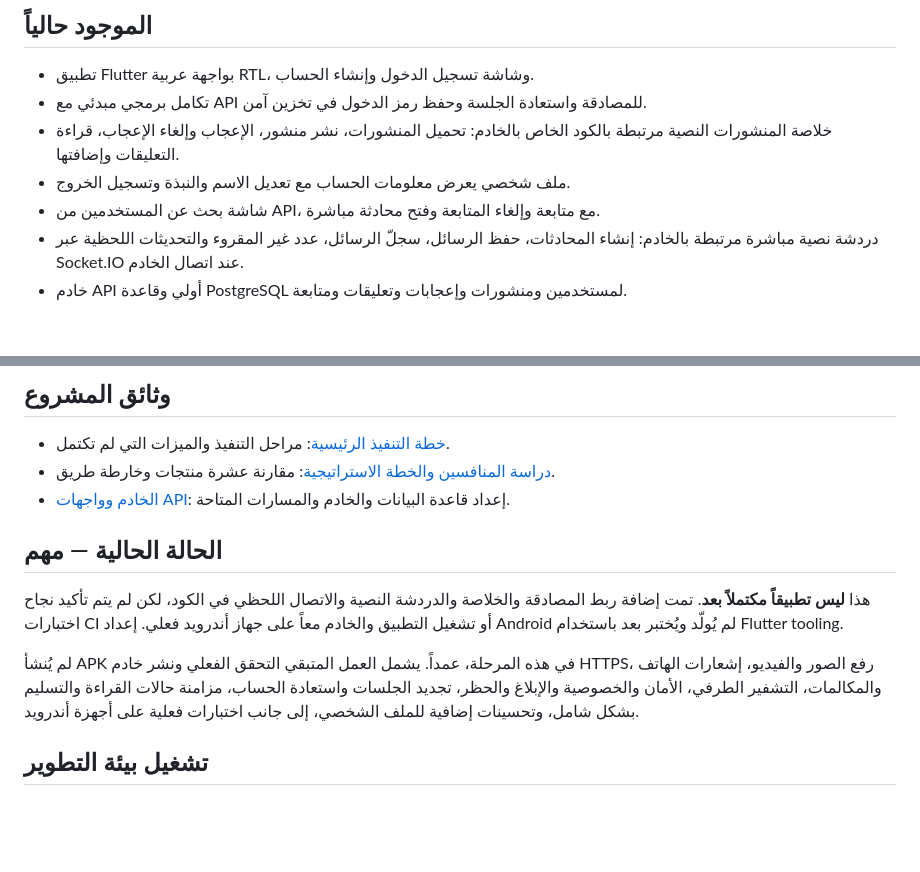
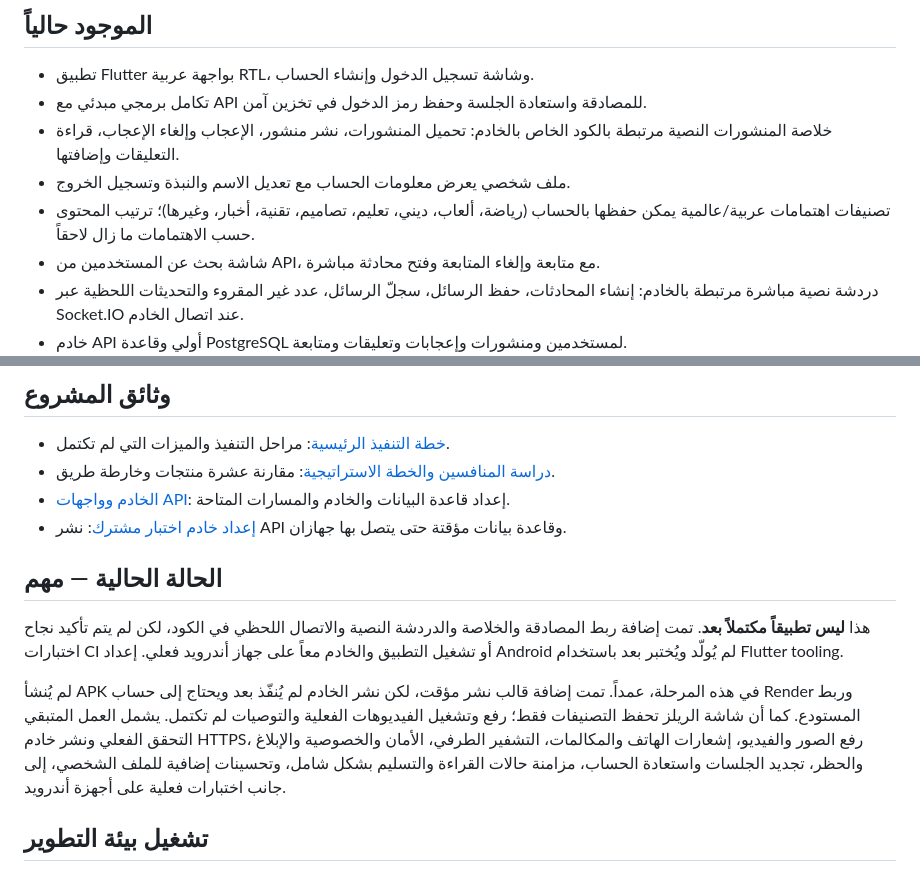
Before and after one commit to hassoun523c-debug/fayko, a Markdown page: README.md, 2 parts joined by grey strips. Rendered like a GitHub page; blank space fills up the shorter version.

Commit message:
Document interest preferences and temporary test deployment

```diff
--- a/README.md
+++ b/README.md
@@ -8,6 +8,7 @@
 - تكامل برمجي مبدئي مع API للمصادقة واستعادة الجلسة وحفظ رمز الدخول في تخزين آمن.
 - خلاصة المنشورات النصية مرتبطة بالكود الخاص بالخادم: تحميل المنشورات، نشر منشور، الإعجاب وإلغاء الإعجاب، قراءة التعليقات وإضافتها.
 - ملف شخصي يعرض معلومات الحساب مع تعديل الاسم والنبذة وتسجيل الخروج.
+- تصنيفات اهتمامات عربية/عالمية يمكن حفظها بالحساب (رياضة، ألعاب، ديني، تعليم، تصاميم، تقنية، أخبار، وغيرها)؛ ترتيب المحتوى حسب الاهتمامات ما زال لاحقاً.
 - شاشة بحث عن المستخدمين من API، مع متابعة وإلغاء المتابعة وفتح محادثة مباشرة.
 - دردشة نصية مباشرة مرتبطة بالخادم: إنشاء المحادثات، حفظ الرسائل، سجلّ الرسائل، عدد غير المقروء والتحديثات اللحظية عبر Socket.IO عند اتصال الخادم.
 - خادم API أولي وقاعدة PostgreSQL لمستخدمين ومنشورات وإعجابات وتعليقات ومتابعة.
@@ -20,12 +21,13 @@
 - [خطة التنفيذ الرئيسية](docs/MASTER_PLAN.md): مراحل التنفيذ والميزات التي لم تكتمل.
 - [دراسة المنافسين والخطة الاستراتيجية](docs/COMPETITIVE_ANALYSIS.md): مقارنة عشرة منتجات وخارطة طريق.
 - [الخادم وواجهات API](backend/README.md): إعداد قاعدة البيانات والخادم والمسارات المتاحة.
+- [إعداد خادم اختبار مشترك](docs/DEPLOYMENT.md): نشر API وقاعدة بيانات مؤقتة حتى يتصل بها جهازان.
 
 ## الحالة الحالية — مهم
 
 هذا **ليس تطبيقاً مكتملاً بعد**. تمت إضافة ربط المصادقة والخلاصة والدردشة النصية والاتصال اللحظي في الكود، لكن لم يتم تأكيد نجاح اختبارات CI أو تشغيل التطبيق والخادم معاً على جهاز أندرويد فعلي. إعداد Android لم يُولّد ويُختبر بعد باستخدام Flutter tooling.
 
-لم يُنشأ APK في هذه المرحلة، عمداً. يشمل العمل المتبقي التحقق الفعلي ونشر خادم HTTPS، رفع الصور والفيديو، إشعارات الهاتف والمكالمات، التشفير الطرفي، الأمان والخصوصية والإبلاغ والحظر، تجديد الجلسات واستعادة الحساب، مزامنة حالات القراءة والتسليم بشكل شامل، وتحسينات إضافية للملف الشخصي، إلى جانب اختبارات فعلية على أجهزة أندرويد.
+لم يُنشأ APK في هذه المرحلة، عمداً. تمت إضافة قالب نشر مؤقت، لكن نشر الخادم لم يُنفّذ بعد ويحتاج إلى حساب Render وربط المستودع. كما أن شاشة الريلز تحفظ التصنيفات فقط؛ رفع وتشغيل الفيديوهات الفعلية والتوصيات لم تكتمل. يشمل العمل المتبقي التحقق الفعلي ونشر خادم HTTPS، رفع الصور والفيديو، إشعارات الهاتف والمكالمات، التشفير الطرفي، الأمان والخصوصية والإبلاغ والحظر، تجديد الجلسات واستعادة الحساب، مزامنة حالات القراءة والتسليم بشكل شامل، وتحسينات إضافية للملف الشخصي، إلى جانب اختبارات فعلية على أجهزة أندرويد.
 
 ## تشغيل بيئة التطوير
 
```
